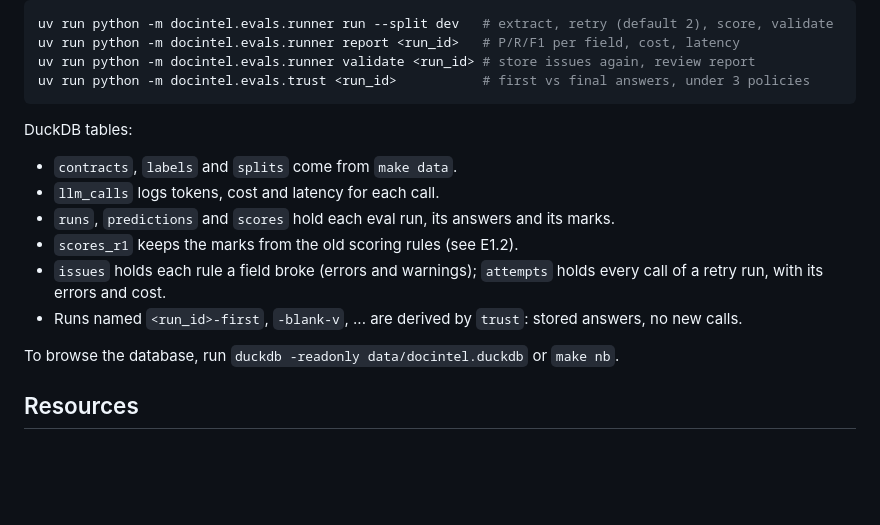
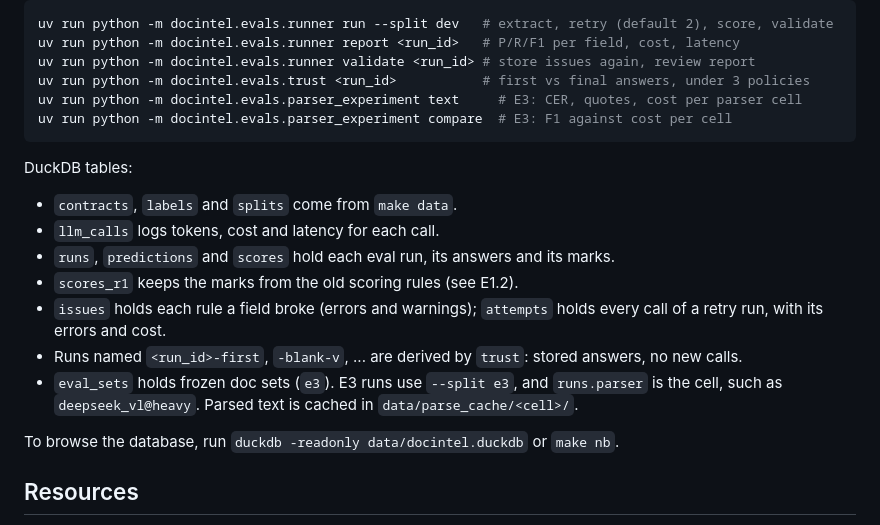
Before and after one commit to srikarspace/doc-intell-pipeline, a Markdown page: README.md, the part around one of its changes. Rendered like a GitHub page; blank space fills up the shorter version.

````diff
--- a/README.md
+++ b/README.md
@@ -72,6 +89,8 @@ uv run python -m docintel.evals.runner run --split dev   # extract, retry (defau
 uv run python -m docintel.evals.runner report <run_id>   # P/R/F1 per field, cost, latency
 uv run python -m docintel.evals.runner validate <run_id> # store issues again, review report
 uv run python -m docintel.evals.trust <run_id>           # first vs final answers, under 3 policies
+uv run python -m docintel.evals.parser_experiment text     # E3: CER, quotes, cost per parser cell
+uv run python -m docintel.evals.parser_experiment compare  # E3: F1 against cost per cell
 ```
 
 DuckDB tables:
@@ -82,6 +101,8 @@ DuckDB tables:
 - `issues` holds each rule a field broke (errors and warnings); `attempts` holds every call of a retry
   run, with its errors and cost.
 - Runs named `<run_id>-first`, `-blank-v`, ... are derived by `trust`: stored answers, no new calls.
+- `eval_sets` holds frozen doc sets (`e3`). E3 runs use `--split e3`, and `runs.parser` is the cell, such as
+  `deepseek_vl@heavy`. Parsed text is cached in `data/parse_cache/<cell>/`.
 
 To browse the database, run `duckdb -readonly data/docintel.duckdb` or `make nb`.
 
````
Also changed, not shown: other parts of README.md (+19 -2 lines), EXPERIMENTS.md (+68 -14 lines), PLAN.md (+8 -8 lines), figures/e3_quality_cost.png (added), 3 other files.
